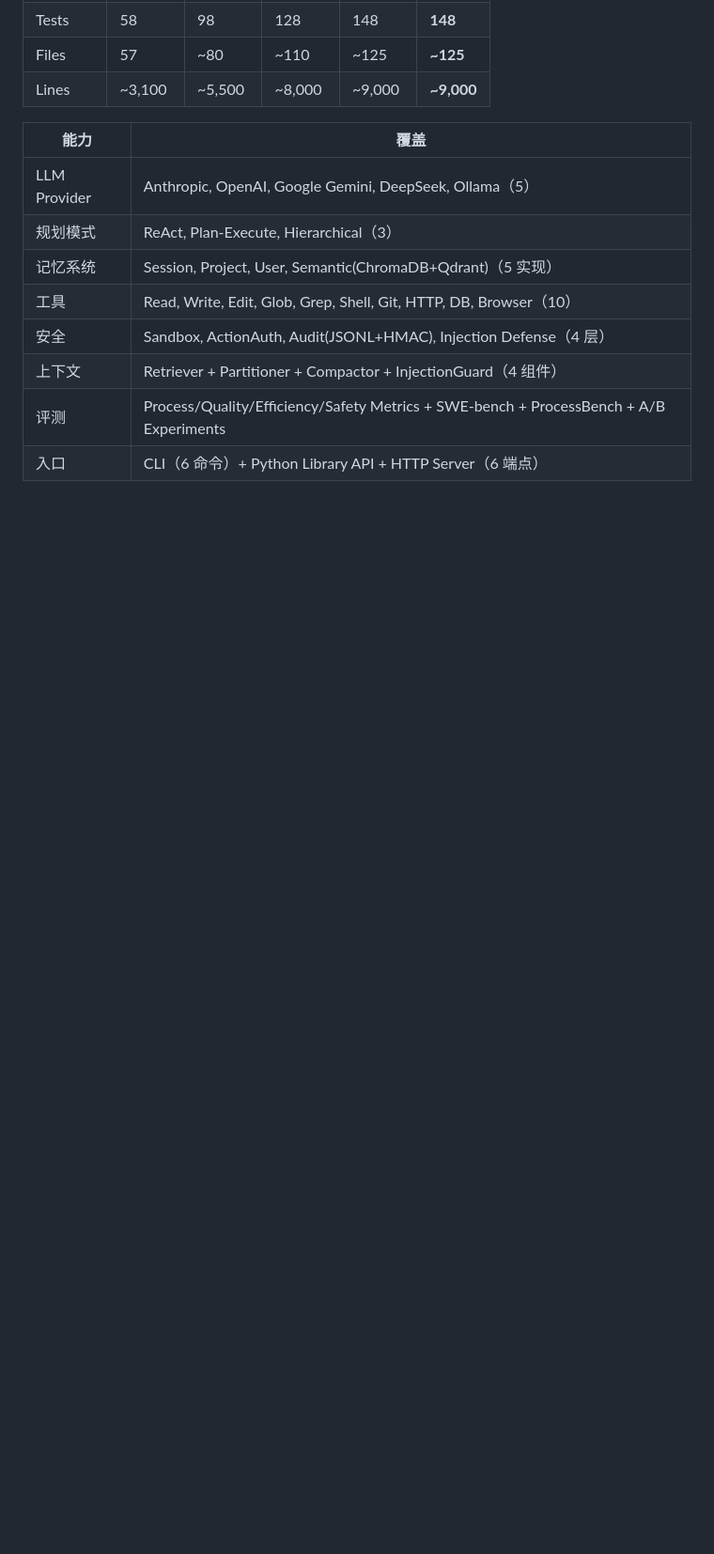
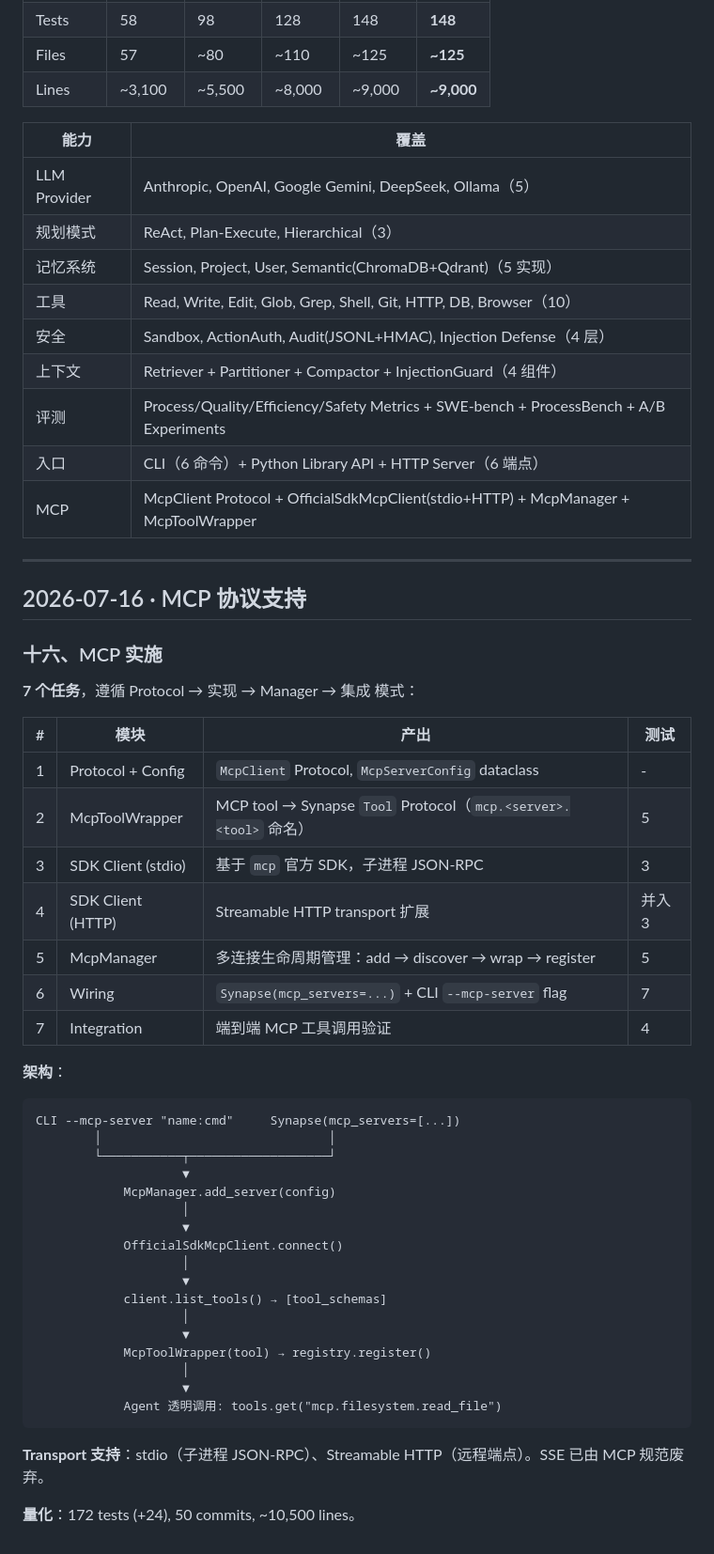
Before and after one commit to JRW923/Synapse, a Markdown page: docs/DEVELOPMENT.md, the part around the change. Shown at 94% size. Rendered like a GitHub page; blank space fills up the shorter version.

Commit message:
docs: add MCP protocol support completion to development log

````diff
--- a/docs/DEVELOPMENT.md
+++ b/docs/DEVELOPMENT.md
@@ -524,3 +524,47 @@ Synapse/
 | 上下文 | Retriever + Partitioner + Compactor + InjectionGuard（4 组件） |
 | 评测 | Process/Quality/Efficiency/Safety Metrics + SWE-bench + ProcessBench + A/B Experiments |
 | 入口 | CLI（6 命令）+ Python Library API + HTTP Server（6 端点） |
+| MCP | McpClient Protocol + OfficialSdkMcpClient(stdio+HTTP) + McpManager + McpToolWrapper |
+
+---
+
+## 2026-07-16 · MCP 协议支持
+
+### 十六、MCP 实施
+
+**7 个任务**，遵循 Protocol → 实现 → Manager → 集成 模式：
+
+| # | 模块 | 产出 | 测试 |
+|---|------|------|------|
+| 1 | Protocol + Config | `McpClient` Protocol, `McpServerConfig` dataclass | - |
+| 2 | McpToolWrapper | MCP tool → Synapse `Tool` Protocol（`mcp.<server>.<tool>` 命名） | 5 |
+| 3 | SDK Client (stdio) | 基于 `mcp` 官方 SDK，子进程 JSON-RPC | 3 |
+| 4 | SDK Client (HTTP) | Streamable HTTP transport 扩展 | 并入 3 |
+| 5 | McpManager | 多连接生命周期管理：add → discover → wrap → register | 5 |
+| 6 | Wiring | `Synapse(mcp_servers=...)` + CLI `--mcp-server` flag | 7 |
+| 7 | Integration | 端到端 MCP 工具调用验证 | 4 |
+
+**架构**：
+```
+CLI --mcp-server "name:cmd"     Synapse(mcp_servers=[...])
+        │                               │
+        └───────────┬───────────────────┘
+                    ▼
+            McpManager.add_server(config)
+                    │
+                    ▼
+            OfficialSdkMcpClient.connect()
+                    │
+                    ▼
+            client.list_tools() → [tool_schemas]
+                    │
+                    ▼
+            McpToolWrapper(tool) → registry.register()
+                    │
+                    ▼
+            Agent 透明调用: tools.get("mcp.filesystem.read_file")
+```
+
+**Transport 支持**：stdio（子进程 JSON-RPC）、Streamable HTTP（远程端点）。SSE 已由 MCP 规范废弃。
+
+**量化**：172 tests (+24), 50 commits, ~10,500 lines。
````
